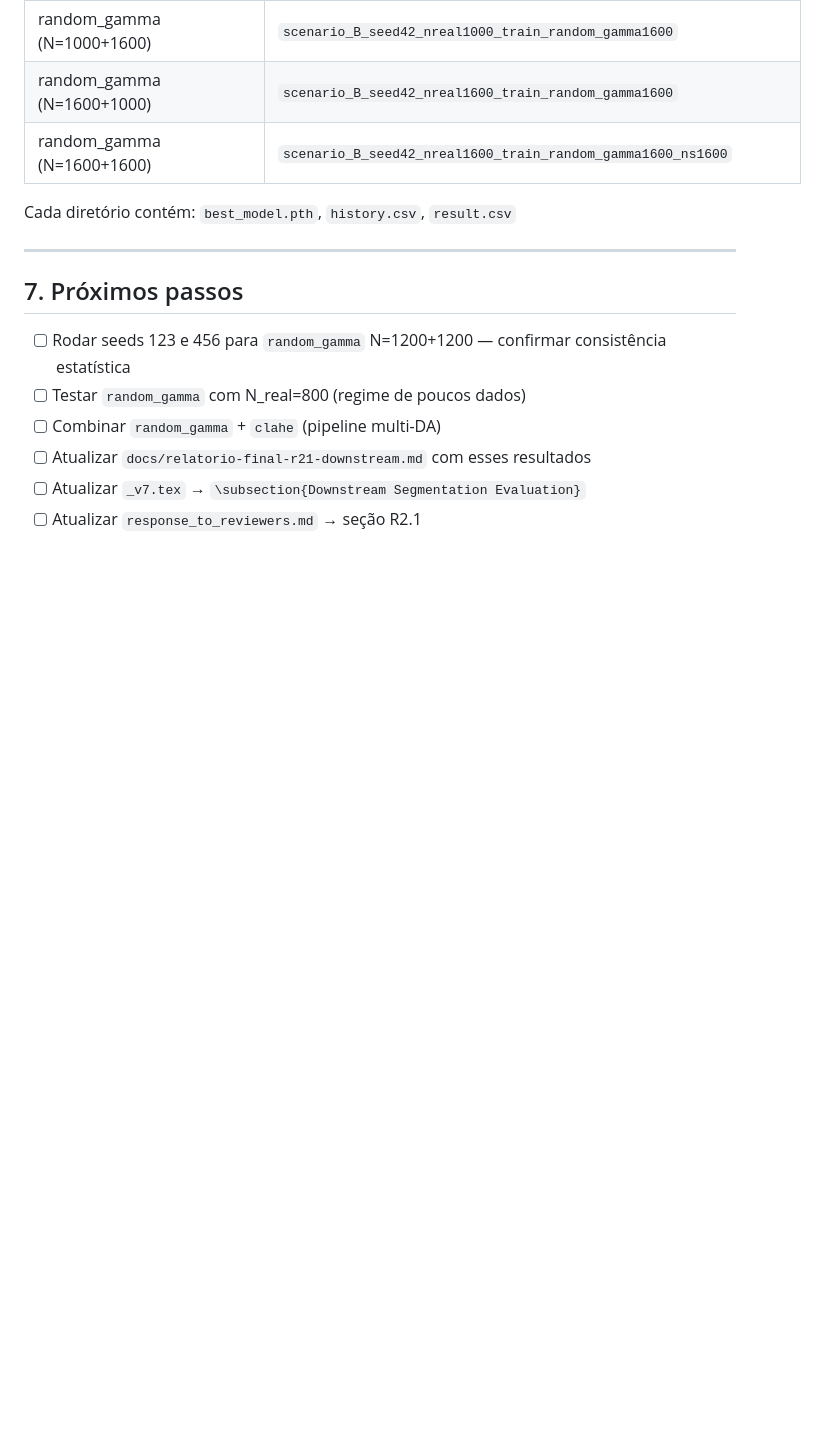
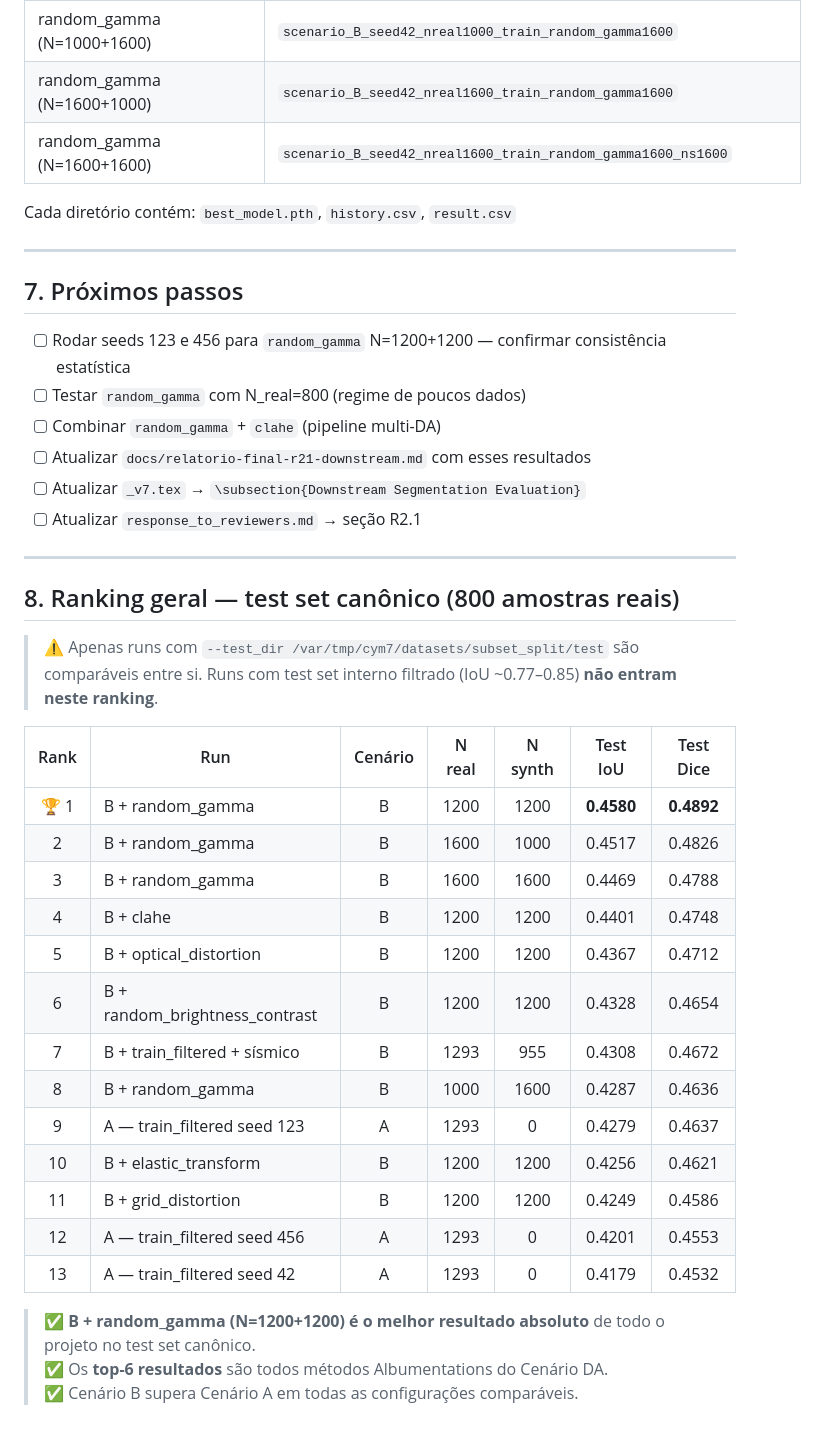
Before and after one commit to lucterres/SaltSegmentation-UNet, a Markdown page: docs/cenarioDA.md, the part around the change. Rendered like a GitHub page; blank space fills up the shorter version.

Commit message:
Adiciona seção de ranking geral e resultados comparativos no relatório do Cenário DA

```diff
--- a/docs/cenarioDA.md
+++ b/docs/cenarioDA.md
@@ -155,3 +155,29 @@ Cada diretório contém: `best_model.pth`, `history.csv`, `result.csv`
 - [ ] Atualizar `docs/relatorio-final-r21-downstream.md` com esses resultados
 - [ ] Atualizar `_v7.tex` → `\subsection{Downstream Segmentation Evaluation}`
 - [ ] Atualizar `response_to_reviewers.md` → seção R2.1
+
+---
+
+## 8. Ranking geral — test set canônico (800 amostras reais)
+
+> ⚠️ Apenas runs com `--test_dir /var/tmp/cym7/datasets/subset_split/test` são comparáveis entre si. Runs com test set interno filtrado (IoU ~0.77–0.85) **não entram neste ranking**.
+
+| Rank | Run | Cenário | N real | N synth | Test IoU | Test Dice |
+|:----:|-----|:-------:|:------:|:-------:|:--------:|:---------:|
+| 🏆 1 | B + random_gamma | B | 1200 | 1200 | **0.4580** | **0.4892** |
+| 2 | B + random_gamma | B | 1600 | 1000 | 0.4517 | 0.4826 |
+| 3 | B + random_gamma | B | 1600 | 1600 | 0.4469 | 0.4788 |
+| 4 | B + clahe | B | 1200 | 1200 | 0.4401 | 0.4748 |
+| 5 | B + optical_distortion | B | 1200 | 1200 | 0.4367 | 0.4712 |
+| 6 | B + random_brightness_contrast | B | 1200 | 1200 | 0.4328 | 0.4654 |
+| 7 | B + train_filtered + sísmico | B | 1293 | 955 | 0.4308 | 0.4672 |
+| 8 | B + random_gamma | B | 1000 | 1600 | 0.4287 | 0.4636 |
+| 9 | A — train_filtered seed 123 | A | 1293 | 0 | 0.4279 | 0.4637 |
+| 10 | B + elastic_transform | B | 1200 | 1200 | 0.4256 | 0.4621 |
+| 11 | B + grid_distortion | B | 1200 | 1200 | 0.4249 | 0.4586 |
+| 12 | A — train_filtered seed 456 | A | 1293 | 0 | 0.4201 | 0.4553 |
+| 13 | A — train_filtered seed 42 | A | 1293 | 0 | 0.4179 | 0.4532 |
+
+> ✅ **B + random_gamma (N=1200+1200) é o melhor resultado absoluto** de todo o projeto no test set canônico.
+> ✅ Os **top-6 resultados** são todos métodos Albumentations do Cenário DA.
+> ✅ Cenário B supera Cenário A em todas as configurações comparáveis.
```
